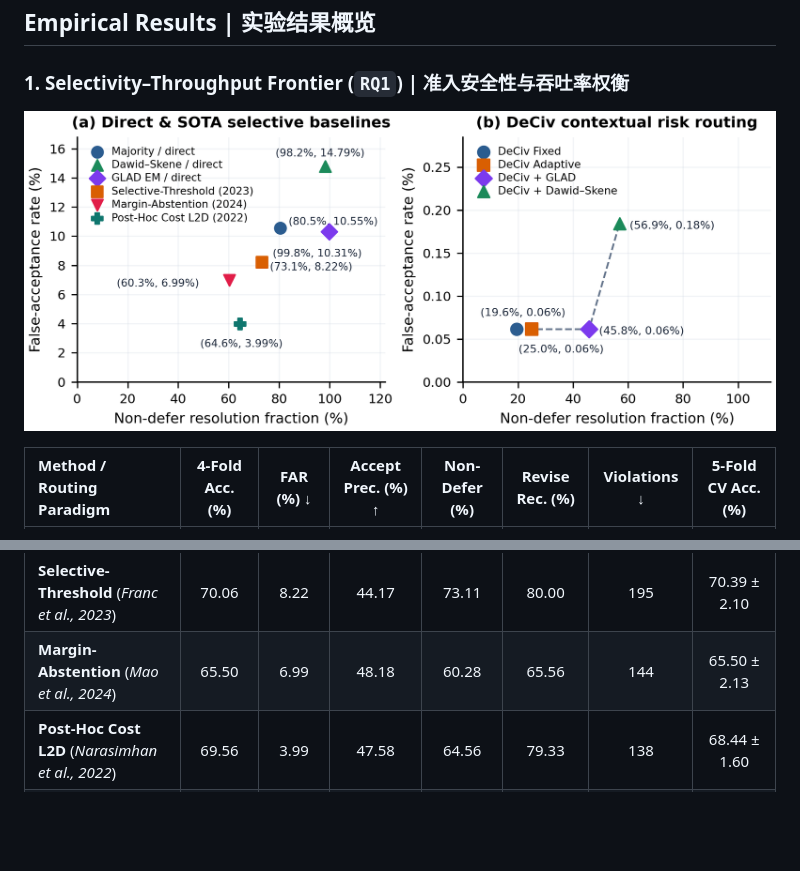
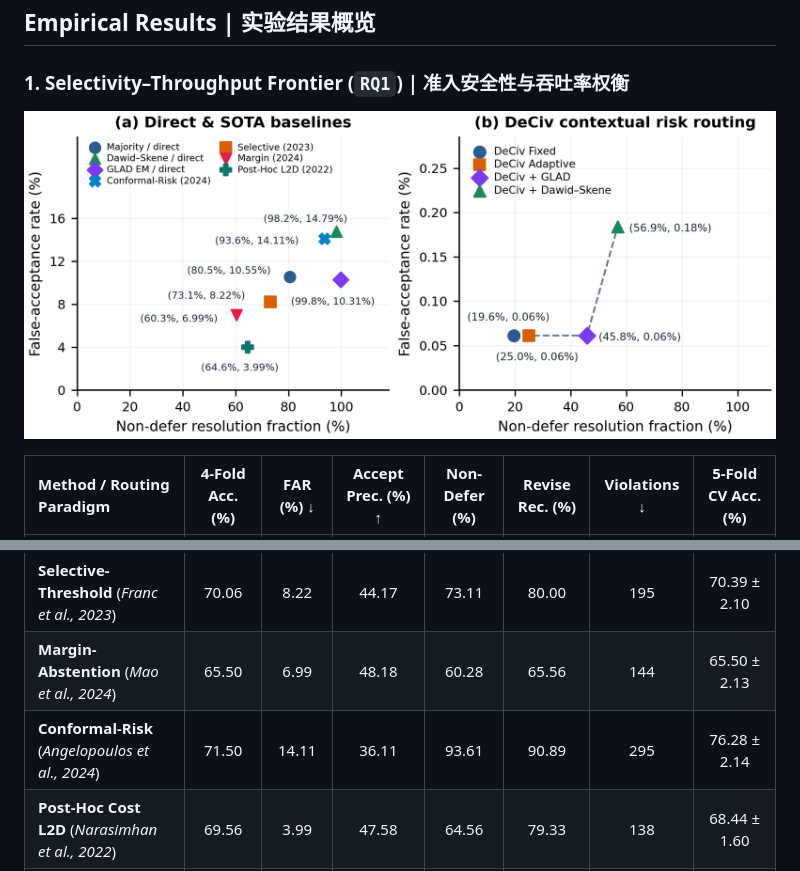
Before and after one commit to WYH302/DeCiv-Auditable-Claim-Admission, a Markdown page: README.md, 2 parts joined by grey strips. Drawn GitHub-style; pictures changed too: figures/admission_tradeoff.png; blank space fills up the shorter version.

Commit message:
Add split-conformal risk control baseline (ICLR 2024), polish Figure 2 layout and SVG subscripts

```diff
--- a/README.md
+++ b/README.md
@@ -49,6 +49,7 @@ Rather than treating high classifier confidence as an automatic write permission
 | **Dawid–Skene / direct** (*Dawid & Skene, 1979*) | 71.78 | 14.79 | 36.07 | 98.17 | 93.33 | 330 | 77.44 ± 1.45 |
 | **Selective-Threshold** (*Franc et al., 2023*) | 70.06 | 8.22 | 44.17 | 73.11 | 80.00 | 195 | 70.39 ± 2.10 |
 | **Margin-Abstention** (*Mao et al., 2024*) | 65.50 | 6.99 | 48.18 | 60.28 | 65.56 | 144 | 65.50 ± 2.13 |
+| **Conformal-Risk** (*Angelopoulos et al., 2024*) | 71.50 | 14.11 | 36.11 | 93.61 | 90.89 | 295 | 76.28 ± 2.14 |
 | **Post-Hoc Cost L2D** (*Narasimhan et al., 2022*) | 69.56 | 3.99 | 47.58 | 64.56 | 79.33 | 138 | 68.44 ± 1.60 |
 | **DeCiv Fixed / risk** | 41.17 | **0.06** | **97.87** | 19.56 | 24.22 | **0** | 41.17 ± 3.11 |
 | **DeCiv Adaptive / risk** | 46.61 | **0.06** | **97.87** | 25.00 | 46.00 | **0** | 45.94 ± 1.91 |
```
Also changed, not shown: 11 other files.
